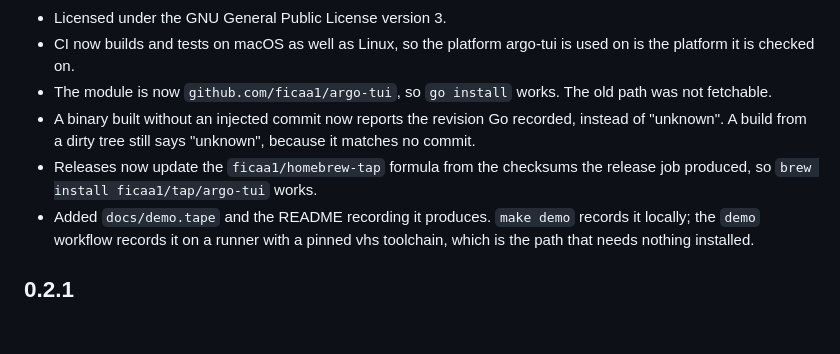
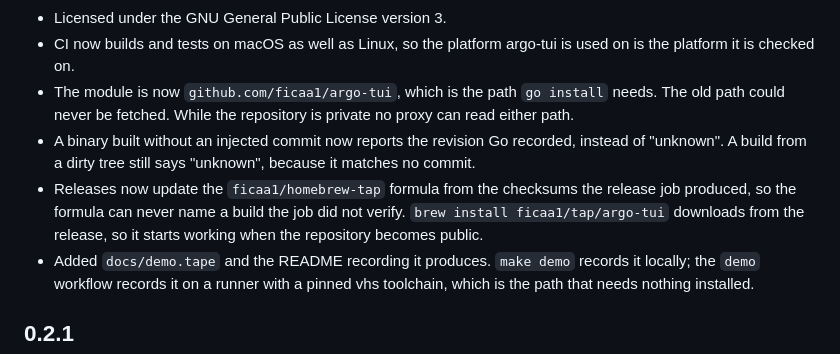
Before and after one commit to ficaa1/micko, a Markdown page: CHANGELOG.md, the part around the change. GitHub-like rendering; blank space fills up the shorter version.

```diff
--- a/CHANGELOG.md
+++ b/CHANGELOG.md
@@ -14,13 +14,16 @@
 - Licensed under the GNU General Public License version 3.
 - CI now builds and tests on macOS as well as Linux, so the platform argo-tui
   is used on is the platform it is checked on.
-- The module is now `github.com/ficaa1/argo-tui`, so `go install` works. The
-  old path was not fetchable.
+- The module is now `github.com/ficaa1/argo-tui`, which is the path
+  `go install` needs. The old path could never be fetched. While the
+  repository is private no proxy can read either path.
 - A binary built without an injected commit now reports the revision Go
   recorded, instead of "unknown". A build from a dirty tree still says
   "unknown", because it matches no commit.
 - Releases now update the `ficaa1/homebrew-tap` formula from the checksums the
-  release job produced, so `brew install ficaa1/tap/argo-tui` works.
+  release job produced, so the formula can never name a build the job did not
+  verify. `brew install ficaa1/tap/argo-tui` downloads from the release, so it
+  starts working when the repository becomes public.
 - Added `docs/demo.tape` and the README recording it produces. `make demo`
   records it locally; the `demo` workflow records it on a runner with a pinned
   vhs toolchain, which is the path that needs nothing installed.
```
Also changed, not shown: README.md (+12 -17 lines).
